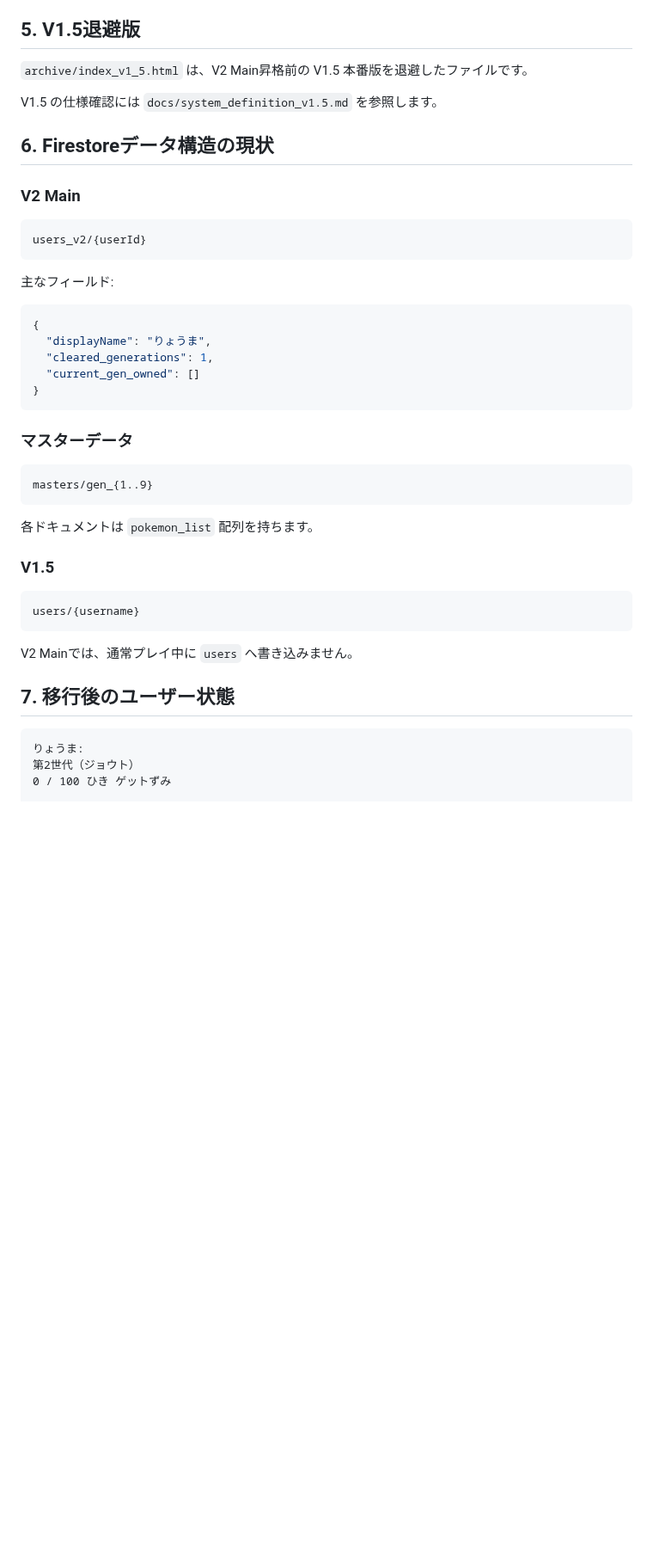
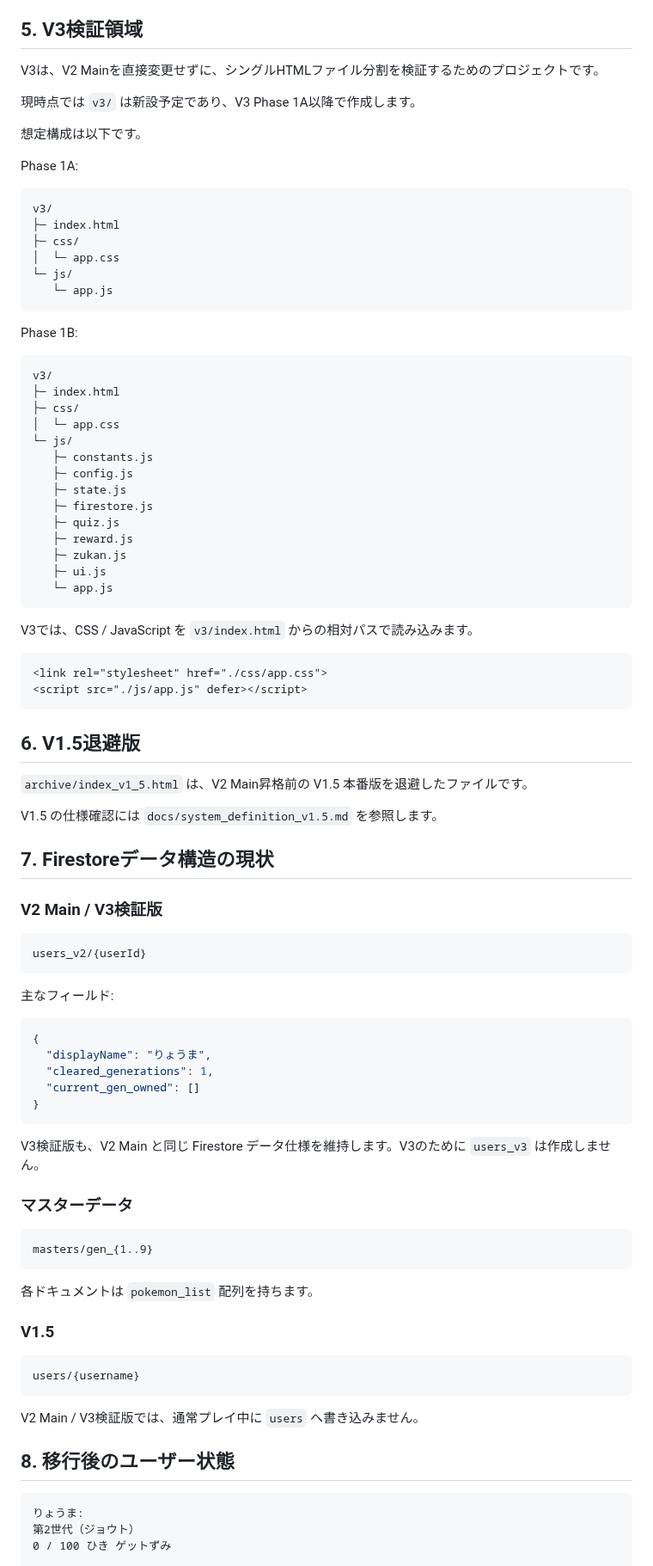
Before and after one commit to mantanak-jp/pokemon-math, a Markdown page: docs/current_inventory.md, the part around one of its changes. Shown at 86% size. GitHub-like rendering; blank space fills up the shorter version.

Commit message:
Update inventory for V3 plan

````diff
--- a/docs/current_inventory.md
+++ b/docs/current_inventory.md
@@ -38,15 +41,60 @@ V1.5 は初代151匹のみを対象とする旧本番版であり、現在は `a
 - 取得済みポケモンは `current_gen_owned` に `local_id` として保存します。
 - 世代クリア時は `cleared_generations` を transaction 内で進め、`current_gen_owned` を空にします。
 
-## 5. V1.5退避版
+## 5. V3検証領域
+
+V3は、V2 Mainを直接変更せずに、シングルHTMLファイル分割を検証するためのプロジェクトです。
+
+現時点では `v3/` は新設予定であり、V3 Phase 1A以降で作成します。
+
+想定構成は以下です。
+
+Phase 1A:
+
+```text
+v3/
+├─ index.html
+├─ css/
+│  └─ app.css
+└─ js/
+   └─ app.js
+```
+
+Phase 1B:
+
+```text
+v3/
+├─ index.html
+├─ css/
+│  └─ app.css
+└─ js/
+   ├─ constants.js
+   ├─ config.js
+   ├─ state.js
+   ├─ firestore.js
+   ├─ quiz.js
+   ├─ reward.js
+   ├─ zukan.js
+   ├─ ui.js
+   └─ app.js
+```
+
+V3では、CSS / JavaScript を `v3/index.html` からの相対パスで読み込みます。
+
+```html
+<link rel="stylesheet" href="./css/app.css">
+<script src="./js/app.js" defer></script>
+```
+
+## 6. V1.5退避版
 
 `archive/index_v1_5.html` は、V2 Main昇格前の V1.5 本番版を退避したファイルです。
 
 V1.5 の仕様確認には `docs/system_definition_v1.5.md` を参照します。
 
-## 6. Firestoreデータ構造の現状
+## 7. Firestoreデータ構造の現状
 
-### V2 Main
+### V2 Main / V3検証版
 
 ```text
 users_v2/{userId}
@@ -62,6 +110,8 @@ users_v2/{userId}
 }
 ```
 
+V3検証版も、V2 Main と同じ Firestore データ仕様を維持します。V3のために `users_v3` は作成しません。
+
 ### マスターデータ
 
 ```text
@@ -76,9 +126,9 @@ masters/gen_{1..9}
 users/{username}
 ```
 
-V2 Mainでは、通常プレイ中に `users` へ書き込みません。
+V2 Main / V3検証版では、通常プレイ中に `users` へ書き込みません。
 
-## 7. 移行後のユーザー状態
+## 8. 移行後のユーザー状態
 
 ```text
 りょうま:
````
Also changed, not shown: other parts of docs/current_inventory.md (+22 -18 lines).
